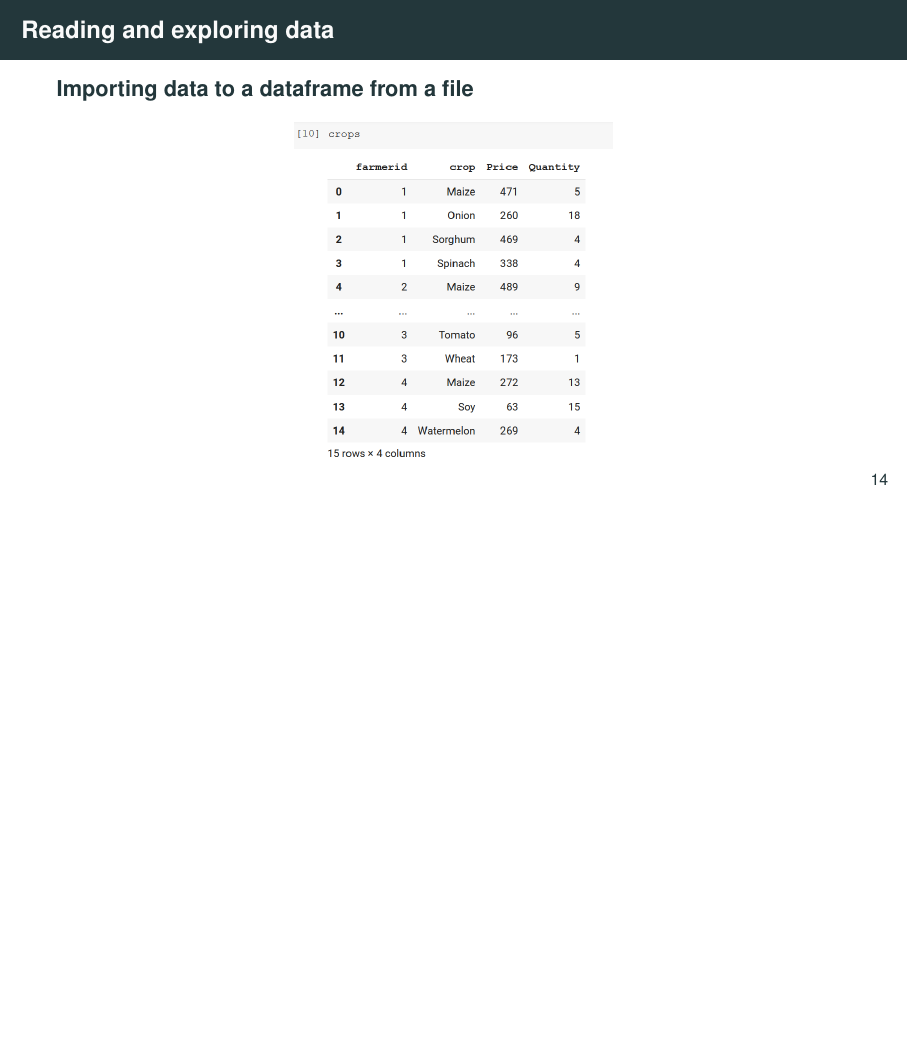
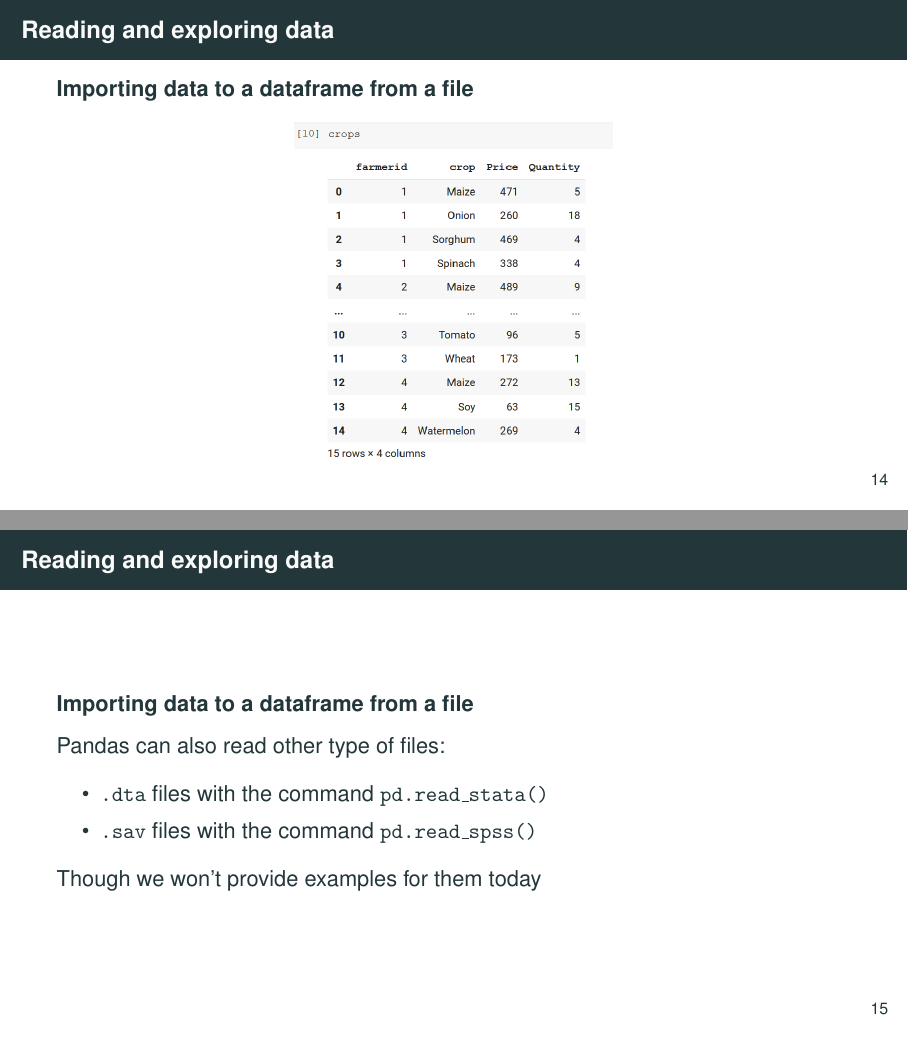
Before and after one commit to worldbank/dime-python-training, LaTeX slides (II - Data processing/slides/pandas-data-processing-CE.tex): page 18 of 74 before the commit and pages 18 and 19 of 75 after it, the two joined at a grey line, the shorter picture padded with empty space. Compiled offline with pdfLaTeX.

Commit message:
added a slide mentioning read_stata() and read_spss()

```diff
--- a/II - Data processing/slides/pandas-data-processing-CE.tex
+++ b/II - Data processing/slides/pandas-data-processing-CE.tex
@@ -344,6 +344,22 @@
 		\centering
 		\includegraphics[width=0.4\linewidth]{img/crops_df.png}
 	\end{figure}
+
+\end{frame}
+
+%%%%%%%%%%%%%%%%%%%%%%%%%%%%%%%%%%%%%%%%%%% Slide
+\begin{frame}{Reading and exploring data}
+
+	\textbf{Importing data to a dataframe from a file}
+
+	Pandas can also read other type of files:
+
+	\begin{itemize}
+		\item \texttt{.dta} files with the command \texttt{pd.read\_stata()}
+		\item \texttt{.sav} files with the command \texttt{pd.read\_spss()}
+	\end{itemize}
+
+	Though we won't provide examples for them today
 
 \end{frame}
 
```
